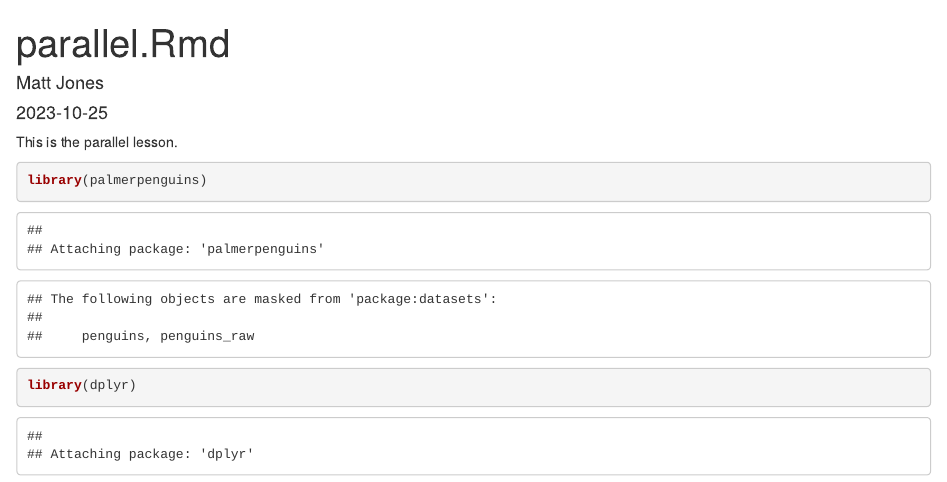
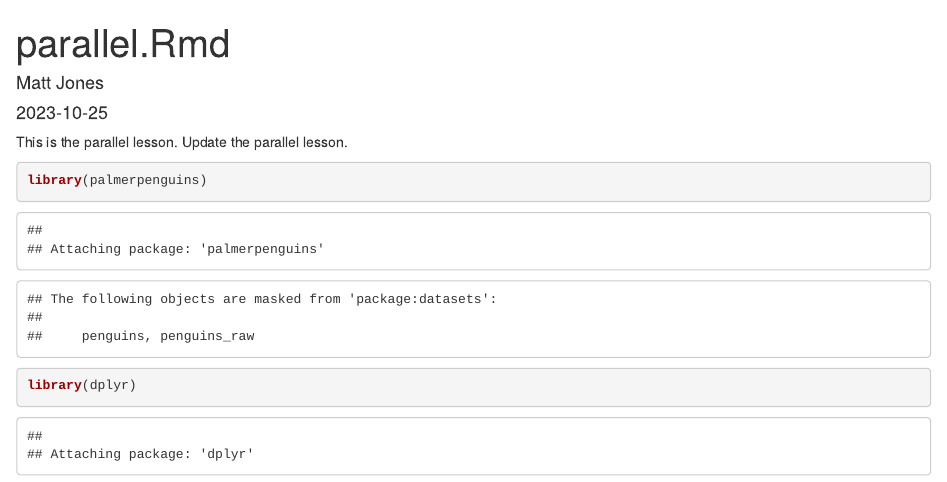
Before and after one commit to mbjones/training_jones, an R Markdown document (parallel.Rmd): the page in a window 1100 px wide, from its top. Rendered offline with R 4.5, knitr and Pandoc, with nearby package versions; code that draws random numbers runs with fixed seeds of ours; some code elsewhere in the file could not run offline.

Commit message:
Edit the parallel lesson.

````diff
--- a/parallel.Rmd
+++ b/parallel.Rmd
@@ -5,7 +5,7 @@ date: "2023-10-25"
 output: html_document
 ---
 
-This is the parallel lesson.
+This is the parallel lesson. Update the parallel lesson.
 
 ```{r setup, include=FALSE}
 knitr::opts_chunk$set(echo = TRUE)
````
